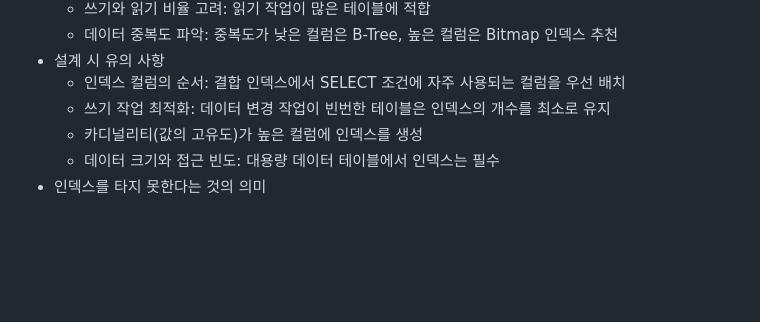
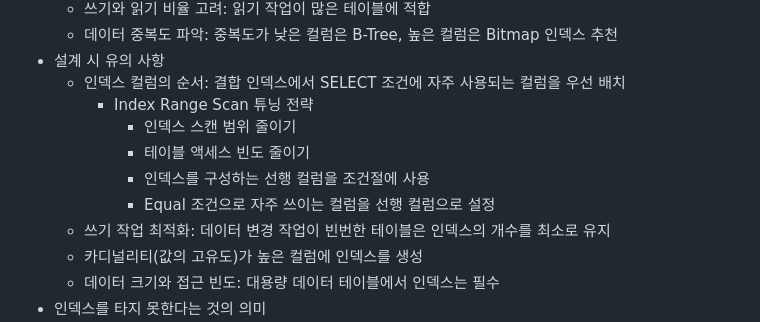
Before and after one commit to daoujunsung/Daou-FITs-3-YangJunsung, a Markdown page: [TIL]] 2025-01-23 TIL.md, the part around the change. Drawn GitHub-style; blank space fills up the shorter version.

```diff
--- a/[TIL]] 2025-01-23 TIL.md
+++ b/[TIL]] 2025-01-23 TIL.md
@@ -68,6 +68,11 @@
   - 데이터 중복도 파악: 중복도가 낮은 컬럼은 B-Tree, 높은 컬럼은 Bitmap 인덱스 추천
 - 설계 시 유의 사항
   - 인덱스 컬럼의 순서: 결합 인덱스에서 SELECT 조건에 자주 사용되는 컬럼을 우선 배치
+    - Index Range Scan 튜닝 전략
+      - 인덱스 스캔 범위 줄이기
+      - 테이블 액세스 빈도 줄이기
+      - 인덱스를 구성하는 선행 컬럼을 조건절에 사용
+      - Equal 조건으로 자주 쓰이는 컬럼을 선행 컬럼으로 설정
   - 쓰기 작업 최적화: 데이터 변경 작업이 빈번한 테이블은 인덱스의 개수를 최소로 유지
   - 카디널리티(값의 고유도)가 높은 컬럼에 인덱스를 생성
   - 데이터 크기와 접근 빈도: 대용량 데이터 테이블에서 인덱스는 필수
```
